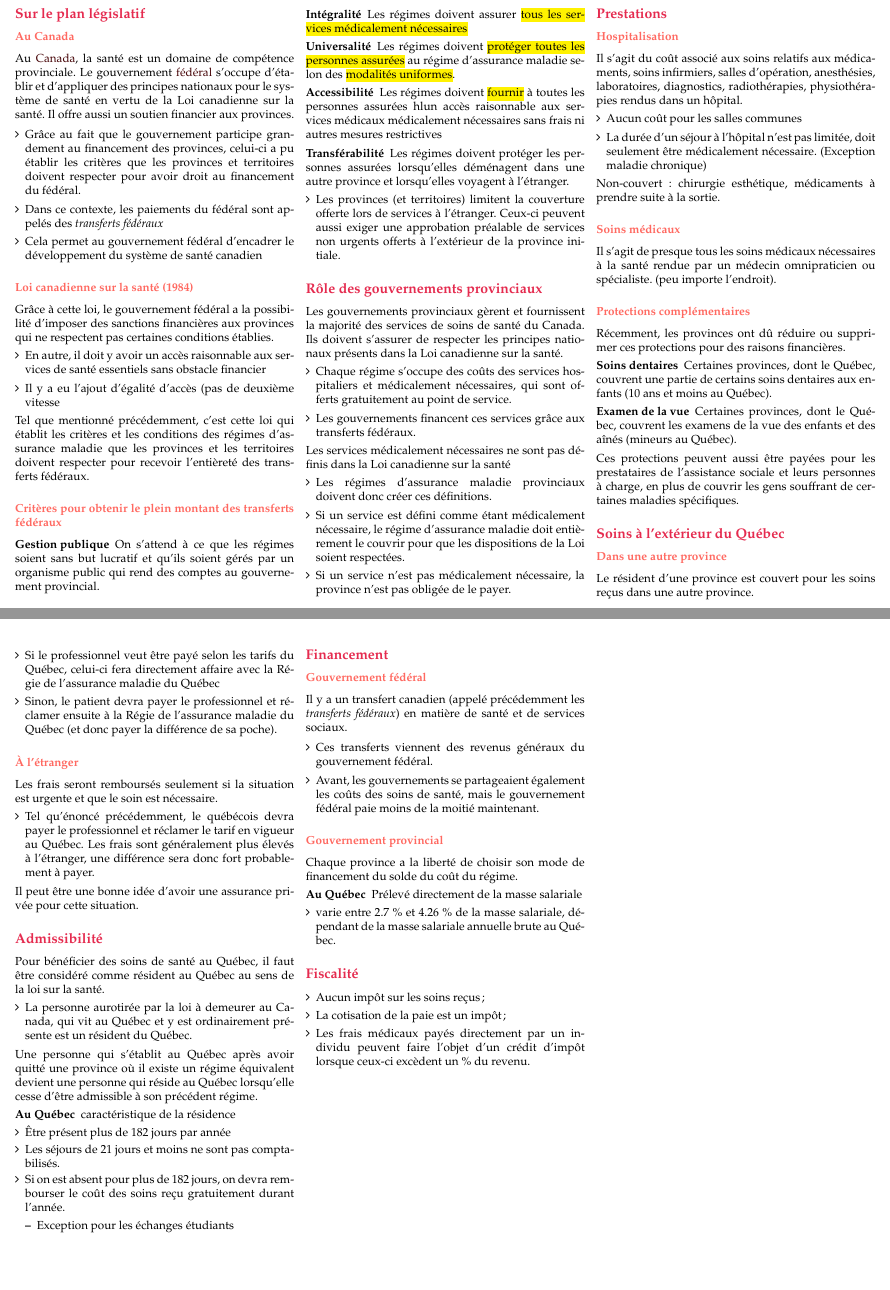
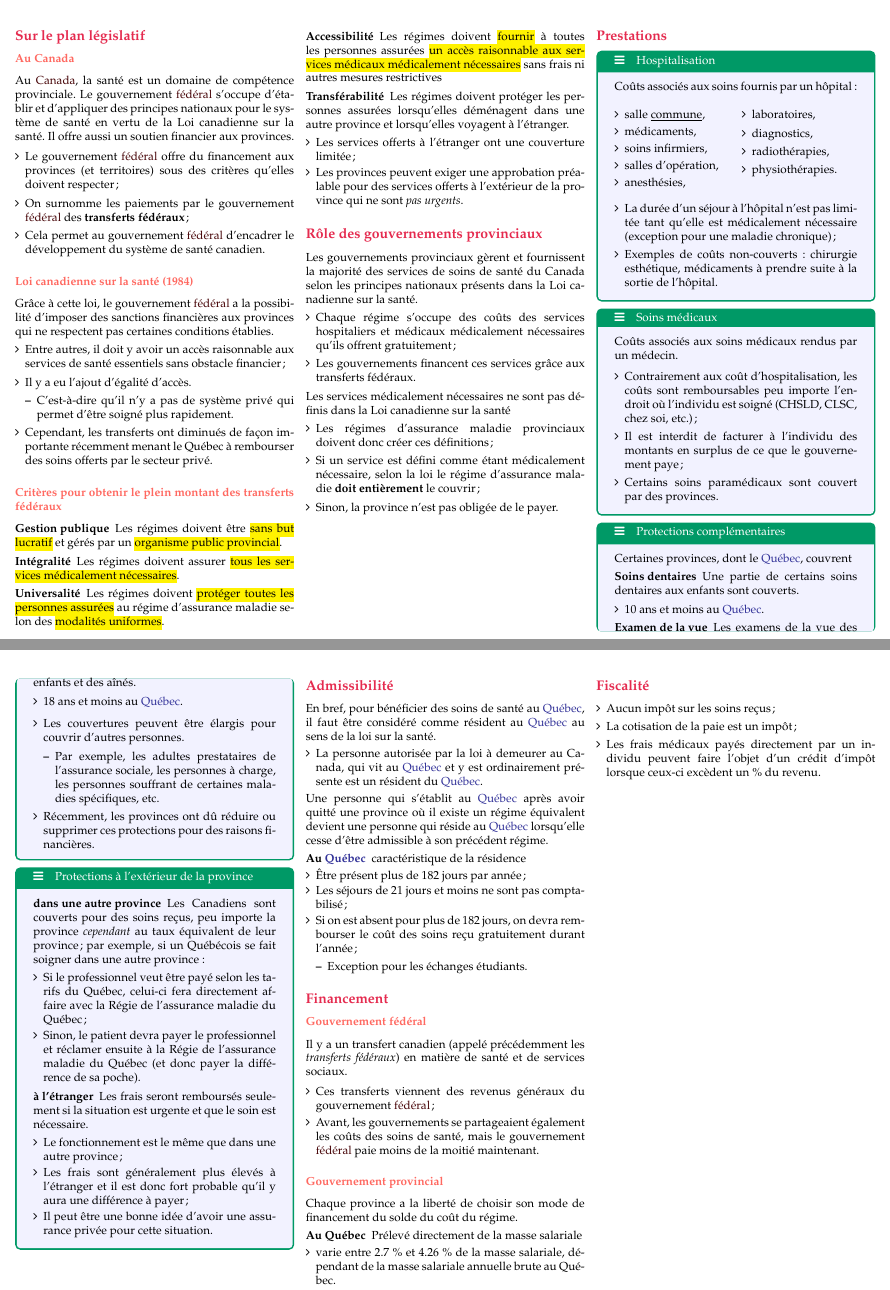
Before and after one commit to ressources-act/Guide_de_survie_en_actuariat, a LaTeX document (02_Cheatsheets/cheatsht-ACT1005.tex): two parts of pages 42 and 43 of 44, joined at a grey line, cut so that both start at the same text, the shorter picture padded with empty space. Compiled offline with pdfLaTeX.

Commit message:
ACT-1005
## Modifications
ACT-1005
+ Révision du chapitre 11 (Régimes publics d'assurance maladie et d'assurance hospitalisation)

```diff
--- a/02_Cheatsheets/cheatsht-ACT1005.tex
+++ b/02_Cheatsheets/cheatsht-ACT1005.tex
@@ -3514,49 +3514,58 @@ Notes:
 Au \textcolor{bulgarianrose}{Canada}, la santé est un domaine de compétence provinciale. Le gouvernement \textcolor{bulgarianrose}{fédéral} s'occupe d'établir et d'appliquer des principes nationaux pour le système de santé en vertu de la Loi canadienne sur la santé. Il offre aussi un soutien financier aux provinces.
 
 \begin{itemize}
-	\item 	Grâce au fait que le gouvernement participe grandement au financement des provinces, celui-ci a pu établir les critères que les provinces et territoires doivent respecter pour avoir droit au financement du fédéral.
-	\item	Dans ce contexte, les paiements du fédéral sont appelés des \textit{transferts fédéraux}
-	\item	Cela permet au gouvernement fédéral d'encadrer le développement du système de santé canadien
+	\item	Le gouvernement \textcolor{bulgarianrose}{fédéral} offre du financement aux provinces (et territoires) sous des critères qu'elles doivent respecter;
+	\item	On surnomme les paiements par le gouvernement \textcolor{bulgarianrose}{fédéral} des \textbf{transferts fédéraux};
+	\item	Cela permet au gouvernement \textcolor{bulgarianrose}{fédéral} d'encadrer le développement du système de santé canadien.
 \end{itemize}
 
 \subsubsection*{Loi canadienne sur la santé (1984)}
-Grâce à cette loi, le gouvernement fédéral a la possibilité d'imposer des sanctions financières aux provinces qui ne respectent pas certaines conditions établies.
-\begin{itemize}
-	\item 	En autre, il doit y avoir un accès raisonnable aux services de santé essentiels sans obstacle financier
-	\item	Il y a eu l'ajout d'égalité d'accès (pas de deuxième vitesse
+Grâce à cette loi, le gouvernement \textcolor{bulgarianrose}{fédéral} a la possibilité d'imposer des sanctions financières aux provinces qui ne respectent pas certaines conditions établies.
+\begin{itemize}
+	\item 	Entre autres, il doit y avoir un accès raisonnable aux services de santé essentiels sans obstacle financier;
+	\item	Il y a eu l'ajout d'égalité d'accès.
+		\begin{itemize}
+		\item	C'est-à-dire qu'il n'y a pas de système privé qui permet d'être soigné plus rapidement.
+		\end{itemize}
+	\item	Cependant, les transferts ont diminués de façon importante récemment menant le Québec à rembourser des soins offerts par le secteur privé.
 %%%	------------------------
 %%%	NOTE
 %%%	+	Ici, j'ai l'impression qu'on parle de payer plus cher pour passer avant (OC)
+%%%	+	Oueh (AJvR).
 %%%	------------------------
-\end{itemize}
-
-Tel que mentionné précédemment, c'est cette loi qui établit les critères et les conditions des régimes d'assurance maladie que les provinces et les territoires doivent respecter pour recevoir l'entièreté des transferts fédéraux.
+%%%	+	J'en enlevé ci-dessous pour simplifier (AJvR).
+%%%	------------------------
+%%%	+	J'ai aussi posé une question sur ce que je viens d'écrir plus haut sur le forum (AJvR).
+%%%	------------------------
+\end{itemize}
+
 
 \subsubsection*{Critères pour obtenir le plein montant des transferts fédéraux}
 \begin{description}
-	\item[Gestion publique] On s'attend à ce que les régimes soient sans but lucratif et qu'ils soient gérés par un organisme public qui rend des comptes au gouvernement provincial.
-	\item[Intégralité] Les régimes doivent assurer \hl{tous les services médicalement nécessaires}
+	\item[Gestion publique] Les régimes doivent être \hl{sans but lucratif} et gérés par un \hl{organisme public provincial}.
+	\item[Intégralité] Les régimes doivent assurer \hl{tous les services médicalement nécessaires}.
 	\item[Universalité] Les régimes doivent \hl{protéger toutes les personnes assurées} au régime d'assurance maladie selon des \hl{modalités uniformes}.
-	\item[Accessibilité]Les régimes doivent \hl{fournir} à toutes les personnes assurées hl{un accès raisonnable aux services médicaux médicalement nécessaires} sans frais ni autres mesures restrictives
+	\item[Accessibilité]Les régimes doivent \hl{fournir} à toutes les personnes assurées \hl{un accès raisonnable aux services médicaux médicalement nécessaires} sans frais ni autres mesures restrictives
 	\item[Transférabilité] Les régimes doivent protéger les personnes assurées lorsqu'elles déménagent dans une autre province et lorsqu'elles voyagent à l'étranger.
 		\begin{itemize}
-		\item	Les provinces (et territoires) limitent la couverture offerte lors de services à l'étranger. Ceux-ci peuvent aussi exiger une approbation préalable de services non urgents offerts à l'extérieur de la province initiale.
+		\item	Les services offerts à l'étranger ont une couverture limitée;
+		\item	Les provinces peuvent exiger une approbation préalable pour des services offerts à l'extérieur de la province qui ne sont \textit{pas urgents}.
 		\end{itemize}
 \end{description}
 
 
 \subsection{Rôle des gouvernements provinciaux}
-Les gouvernements provinciaux gèrent et fournissent la majorité des services de soins de santé du Canada. Ils doivent s'assurer de respecter les principes nationaux présents dans la Loi canadienne sur la santé.
-\begin{itemize}
-	\item	Chaque régime s'occupe des coûts des services hospitaliers et médicalement nécessaires, qui sont offerts gratuitement au point de service.
+Les gouvernements provinciaux gèrent et fournissent la majorité des services de soins de santé du Canada selon les principes nationaux présents dans la Loi canadienne sur la santé.
+\begin{itemize}
+	\item	Chaque régime s'occupe des coûts des services hospitaliers et médicaux médicalement nécessaires qu'ils offrent gratuitement;
 	\item 	Les gouvernements financent ces services grâce aux transferts fédéraux.
 \end{itemize}
 
 Les services médicalement nécessaires ne sont pas définis dans la Loi canadienne sur la santé
 \begin{itemize}
-	\item 	Les régimes d'assurance maladie provinciaux doivent donc créer ces définitions.
-	\item 	Si un service est défini comme étant médicalement nécessaire, le régime d'assurance maladie doit entièrement le couvrir pour que les dispositions de la Loi soient respectées.
-	\item	Si un service n'est pas médicalement nécessaire, la province n'est pas obligée de le payer.
+	\item 	Les régimes d'assurance maladie provinciaux doivent donc créer ces définitions;
+	\item 	Si un service est défini comme étant médicalement nécessaire, selon la loi le régime d'assurance maladie \textbf{doit entièrement} le couvrir;
+	\item	Sinon, la province n'est pas obligée de le payer.
 \end{itemize}
 
 %\subsection*{Dépenses en Santé}
@@ -3564,71 +3573,108 @@ Les services médicalement nécessaires ne sont pas définis dans la Loi canadie
 %%%	------------------------
 %%%	NOTE
 %%%	+	Pour la section plus haut, je pensais ne pas la mettre puisque cette feuille se veut un résumé. Si on la met ça doit être concis (OC)
+%%%	+	Je suis d'accord de ne pas le mettre (AJvR)
 %%%	------------------------
 
 
 \columnbreak
 \subsection{Prestations}
-\subsubsection*{Hospitalisation}
-Il s'agit du coût associé aux soins relatifs aux médicaments, soins infirmiers, salles d'opération, anesthésies, laboratoires, diagnostics, radiothérapies, physiothérapies rendus dans un hôpital.
-\begin{itemize}
-	\item 	Aucun coût pour les salles communes
-	\item 	La durée d'un séjour à l'hôpital n'est pas limitée, doit seulement être médicalement nécessaire. (Exception maladie chronique)
-\end{itemize}
-
-Non-couvert : chirurgie esthétique, médicaments à prendre suite à la sortie.
-
-\subsubsection*{Soins médicaux}
-Il s'agit de presque tous les soins médicaux nécessaires à la santé rendue par un médecin omnipraticien ou spécialiste. (peu importe l'endroit).
-
+\begin{definitionNOHFILLsub}[Hospitalisation]
+Coûts associés aux soins fournis par un hôpital :
+\begin{multicols*}{2}
+\begin{itemize}
+	\item	salle \underline{commune},
+	\item	médicaments,
+	\item	soins infirmiers,
+	\item	salles d'opération,
+	\item	anesthésies,
+	\item	laboratoires,
+	\item	diagnostics,
+	\item	radiothérapies,
+	\item	physiothérapies.
+\end{itemize}
+\end{multicols*}
+
+\begin{itemize}
+	\item 	La durée d'un séjour à l'hôpital n'est pas limitée tant qu'elle est médicalement nécessaire (exception pour une maladie chronique);
+	\item	Exemples de coûts non-couverts : chirurgie esthétique, médicaments à prendre suite à la sortie de l'hôpital.
+\end{itemize}
+\end{definitionNOHFILLsub}
+
+\begin{definitionNOHFILLsub}[Soins médicaux]
+Coûts associés aux soins médicaux rendus par un médecin.
 %%%	------------------------
 %%%	NOTE
 %%%	+	je comprends pas la formulation des notes de cours... (OC)
+%%%	+	Pas super clair mais j'ai tenté d'améliorer (AJvR)
 %%%	------------------------
 
-\subsubsection*{Protections complémentaires}
-Récemment, les provinces ont dû réduire ou supprimer ces protections pour des raisons financières.
-\begin{description}
-	\item[Soins dentaires] Certaines provinces, dont le Québec, couvrent une partie de certains soins dentaires aux enfants (10 ans et moins au Québec).
-
-	\item[Examen de la vue] Certaines provinces, dont le Québec, couvrent les examens de la vue des enfants et des aînés (mineurs au Québec).
-\end{description}
-
-Ces protections peuvent aussi être payées pour les prestataires de l'assistance sociale et leurs personnes à charge, en plus de couvrir les gens souffrant de certaines maladies spécifiques.
-
-
-\subsection{Soins à l'extérieur du Québec}
-\subsubsection*{Dans une autre province}
-
-Le résident d'une province est couvert pour les soins reçus dans une autre province.
-\begin{itemize}
-	\item	Si le professionnel veut être payé selon les tarifs du Québec, celui-ci fera directement affaire avec la Régie de l'assurance maladie du Québec
-	\item	Sinon, le patient devra payer le professionnel et réclamer ensuite à la Régie de l'assurance maladie du Québec (et donc payer la différence de sa poche).
-\end{itemize}
-
-\subsubsection*{À l'étranger}
-Les frais seront remboursés seulement si la situation est urgente et que le soin est nécessaire.
-\begin{itemize}
-	\item	Tel qu'énoncé précédemment, le québécois devra payer le professionnel et réclamer le tarif en vigueur au Québec. Les frais sont généralement plus élevés à l'étranger, une différence sera donc fort probablement à payer.
-\end{itemize}
-	Il peut être une bonne idée d'avoir une assurance privée pour cette situation.
-
-
+\begin{itemize}
+	\item	Contrairement aux coût d'hospitalisation, les coûts sont remboursables peu importe l'endroit où l'individu est soigné (CHSLD, CLSC, chez soi, etc.);
+	\item	Il est interdit de facturer à l'individu des montants en surplus de ce que le gouvernement paye;
+	\item	Certains soins paramédicaux sont couvert par des provinces.
+\end{itemize}
+\end{definitionNOHFILLsub}
+
+\begin{definitionNOHFILLsub}[Protections complémentaires]
+Certaines provinces, dont le \textcolor{blue(pigment)}{Québec}, couvrent
+\begin{description}
+	\item[Soins dentaires]	Une partie de certains soins dentaires aux enfants sont couverts.
+		\begin{itemize}
+		\item	10 ans et moins au \textcolor{blue(pigment)}{Québec}.
+		\end{itemize}
+	\item[Examen de la vue] Les examens de la vue des enfants et des aînés.
+		\begin{itemize}
+		\item	18 ans et moins au \textcolor{blue(pigment)}{Québec}.
+		\end{itemize}
+
+\begin{itemize}
+	\item	Les couvertures peuvent être élargis pour couvrir d'autres personnes.
+		\begin{itemize}
+		\item	Par exemple, les adultes prestataires de l'assurance sociale, les personnes à charge, les personnes souffrant de certaines maladies spécifiques, etc.
+		\end{itemize}
+	\item	 Récemment, les provinces ont dû réduire ou supprimer ces protections pour des raisons financières.
+\end{itemize}
+\end{description}
+\end{definitionNOHFILLsub}
+
+\begin{definitionNOHFILLsub}[Protections à l'extérieur de la province]
+\begin{description}
+	\item[dans une autre province]	Les Canadiens sont couverts pour des soins reçus, peu importe la province \textit{cependant} au taux équivalent de leur province; par exemple, si un Québécois se fait soigner dans une autre province:
+		\begin{itemize}
+		\item	Si le professionnel veut être payé selon les tarifs du Québec, celui-ci fera directement affaire avec la Régie de l'assurance maladie du Québec;
+		\item	Sinon, le patient devra payer le professionnel et réclamer ensuite à la Régie de l'assurance maladie du Québec (et donc payer la différence de sa poche).
+		\end{itemize}
+	\item[à l'étranger]	Les frais seront remboursés seulement si la situation est urgente et que le soin est nécessaire.
+		\begin{itemize}
+		\item	Le fonctionnement est le même que dans une autre province;
+		\item	Les frais sont généralement plus élevés à l'étranger et il est donc fort probable qu'il y aura une différence à payer;
+		\item	Il peut être une bonne idée d'avoir une assurance privée pour cette situation.
+		\end{itemize}
+\end{description}
+\end{definitionNOHFILLsub}
+
+
+\columnbreak
 \subsection{Admissibilité}
-Pour bénéficier des soins de santé au Québec, il faut être considéré comme résident au Québec au sens de la loi sur la santé.
-\begin{itemize}
-	\item 	La personne aurotirée par la loi à demeurer au Canada, qui vit au Québec et y est ordinairement présente est un résident du Québec.
-\end{itemize}
-
-Une personne qui s'établit au Québec après avoir quitté une province où il existe un régime équivalent devient une personne qui réside au Québec lorsqu'elle cesse d'être admissible à son précédent régime.
-\begin{description}
-\item[Au Québec] caractéristique de la résidence
+%%%	-------------------------
+%%%	NOTES:
+%%%	+	Je ne trouve pas c'est très clair cette section :( (AJvR)
+%%%	-------------------------
+En bref, pour bénéficier des soins de santé au \textcolor{blue(pigment)}{Québec}, il faut être considéré comme résident au \textcolor{blue(pigment)}{Québec} au sens de la loi sur la santé.
+\begin{itemize}
+	\item 	La personne autorisée par la loi à demeurer au Canada, qui vit au \textcolor{blue(pigment)}{Québec} et y est ordinairement présente est un résident du \textcolor{blue(pigment)}{Québec}.
+\end{itemize}
+
+Une personne qui s'établit au \textcolor{blue(pigment)}{Québec} après avoir quitté une province où il existe un régime équivalent devient une personne qui réside au \textcolor{blue(pigment)}{Québec} lorsqu'elle cesse d'être admissible à son précédent régime.
+\begin{description}
+\item[Au \textcolor{blue(pigment)}{Québec}] caractéristique de la résidence
 	\begin{itemize}
-	\item	Être présent plus de 182 jours par année
-	\item	Les séjours de 21 jours et moins ne sont pas comptabilisés.
-	\item	Si on est absent pour plus de 182 jours, on devra rembourser le coût des soins reçu gratuitement durant l'année.
+	\item	Être présent plus de 182 jours par année;
+	\item	Les séjours de 21 jours et moins ne sont pas comptabilisé;
+	\item	Si on est absent pour plus de 182 jours, on devra rembourser le coût des soins reçu gratuitement durant l'année;
 		\begin{itemize}
-		\item 	Exception pour les échanges étudiants
+		\item 	Exception pour les échanges étudiants.
 		\end{itemize}
 	\end{itemize}
 \end{description}
@@ -3639,8 +3685,8 @@ Une personne qui s'établit au Québec après avoir quitté une province où il
 Il y a un transfert canadien (appelé précédemment les \textit{transferts fédéraux}) en matière de santé et de services sociaux.
 
 \begin{itemize}
-	\item	Ces transferts viennent des revenus généraux du gouvernement fédéral.
-	\item 	Avant, les gouvernements se partageaient également les coûts des soins de santé, mais le gouvernement fédéral paie moins de la moitié maintenant.
+	\item	Ces transferts viennent des revenus généraux du gouvernement \textcolor{bulgarianrose}{fédéral};
+	\item 	Avant, les gouvernements se partageaient également les coûts des soins de santé, mais le gouvernement \textcolor{bulgarianrose}{fédéral} paie moins de la moitié maintenant.
 \end{itemize}
 
 \subsubsection*{Gouvernement provincial}
```
Also changed, not shown: 02_Cheatsheets/cheatsht-ACT1005.pdf, 02_Cheatsheets/cheatsht-ACT1005.tex (6 more changed lines).
